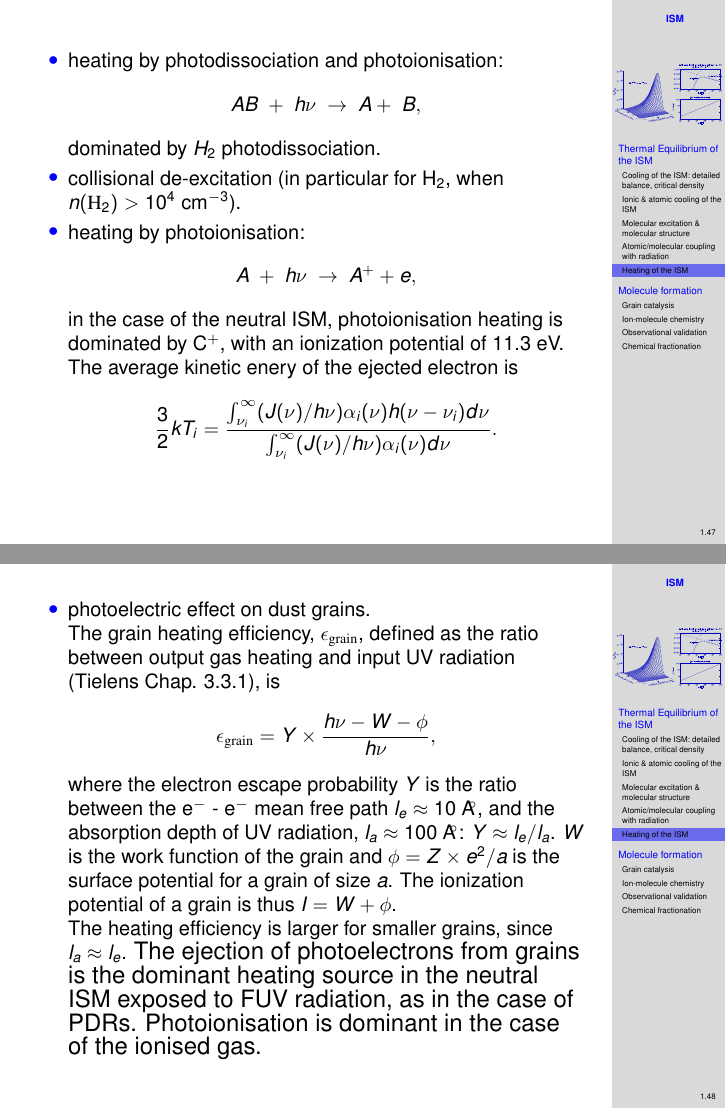
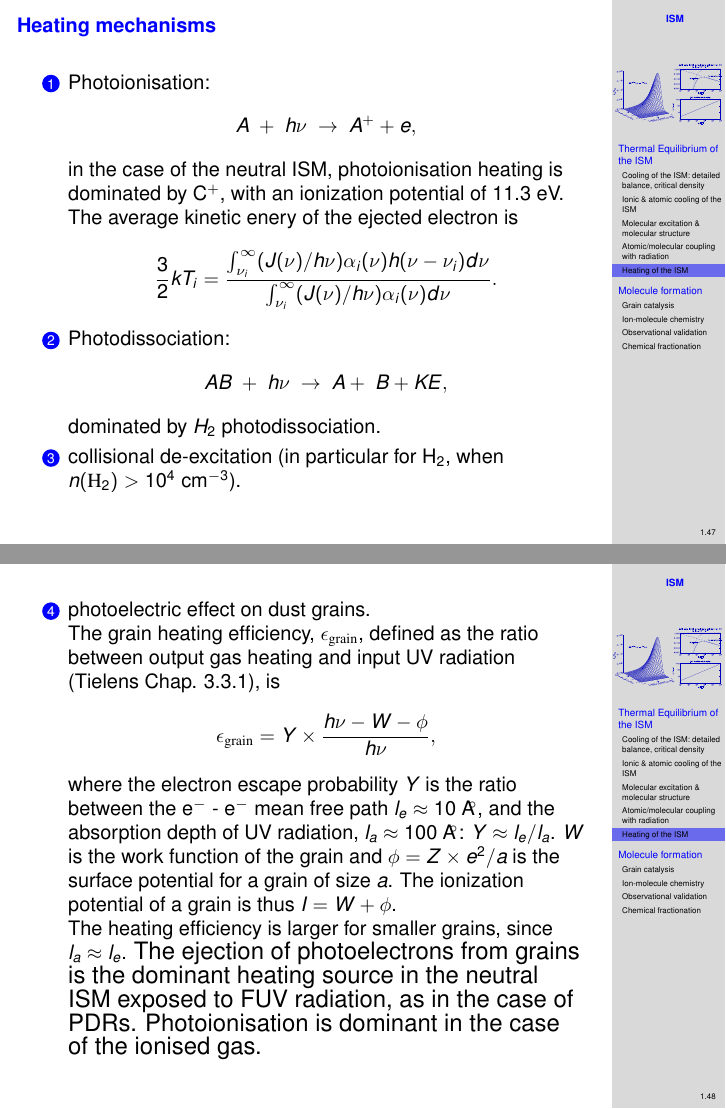
Before and after one commit to matvidaln/ISM, LaTeX slides (ism_new.tex, which reads B/B.tex): pages 47 and 48 of 69 before the commit and pages 47 and 48 of 74 after it, joined at a grey line. Compiled offline with pdfLaTeX; a LaTeX package or settings file that is missing is left out.

```diff
--- a/B/B.tex
+++ b/B/B.tex
@@ -783,19 +785,12 @@
 \includegraphics[width=\textwidth,height=!]{./B/fuse_H2}
 \vfill
 
-\end{frame} \begin{frame}\frametitle{}
+\end{frame} \begin{frame}\frametitle{Heating mechanisms}
 
-\begin{itemize}
-\item heating by photodissociation and photoionisation:
-\[AB ~  + ~h\nu ~\rightarrow~ A +~ B, \]
-dominated by  $H_2$ photodissociation.
+\begin{enumerate}
 
-\item collisional de-excitation (in particular for H$_2$, when
-$n(\mathrm{H}_2) > 10^4~$cm$^{-3}$).
-
-
-\item heating by photoionisation:
-\[A ~  + ~h\nu ~\rightarrow~ A^+  + e, \]
+\item Photoionisation:
+\[A ~  + ~h\nu ~\rightarrow~ A^+ + e, \]
 in the case of the neutral ISM, photoionisation heating is dominated
 by C$^+$, with an ionization potential of 11.3~eV. The average kinetic
 enery of the ejected electron is
@@ -803,11 +798,18 @@
 -\nu_i) d\nu}{\int_{\nu_i}^{\infty} (J(\nu)/h\nu) \alpha_i(\nu)d\nu
  }. \]
 
-\end{itemize}
+\item Photodissociation:
+\[AB ~  + ~h\nu ~\rightarrow~ A +~ B + KE, \]
+dominated by $H_2$ photodissociation.
+\item collisional de-excitation (in particular for H$_2$, when
+$n(\mathrm{H}_2) > 10^4~$cm$^{-3}$).
+\seti
+\end{enumerate}
 
 \end{frame} \begin{frame}\frametitle{}
 
-\begin{itemize}
+\begin{enumerate}
+\conti
 \item photoelectric effect on dust grains. \\
 The grain heating efficiency, $\epsilon_\mathrm{grain}$, defined as the
 ratio between output gas heating and input UV radiation (Tielens
@@ -826,10 +828,12 @@
 is the dominant heating source in the neutral ISM exposed to FUV
 radiation, as in the case of PDRs. Photoionisation is dominant in the
 case of the ionised gas.}
-\end{itemize}
+\seti
+\end{enumerate}
 
 
 \end{frame} \begin{frame}\frametitle{}
+
 \begin{itemize}
 \item The total photoelectric  heating  rate from grains per unit volume, $n\,\Gamma_\mathrm{grain}$, can be written:
 \[ n\,\Gamma_\mathrm{grain} = \int_{a_\mathrm{min}}^{a_\mathrm{max}}
--- a/ism_new.tex
+++ b/ism_new.tex
@@ -43,6 +43,14 @@
 
 \renewcommand{\AA}{\text{\normalfont{A\!\!$^{\circ}$}}}
 \newcommand{\angstrom}{\text{\normalfont{A\!\!$^{\circ}$}}}
+
+\newcounter{saveenumi}
+\newcommand{\seti}{\setcounter{saveenumi}{\value{enumi}}}
+\newcommand{\conti}{\setcounter{enumi}{\value{saveenumi}}}
+
+\resetcounteronoverlays{saveenumi}
+
+
 %\usepackage{floatflt}
 
 \def\ls{\stackrel{<}{\small \sim}}
```
Also changed, not shown: ism_new.pdf, B/B.tex (35 more changed lines), 5 other files.
